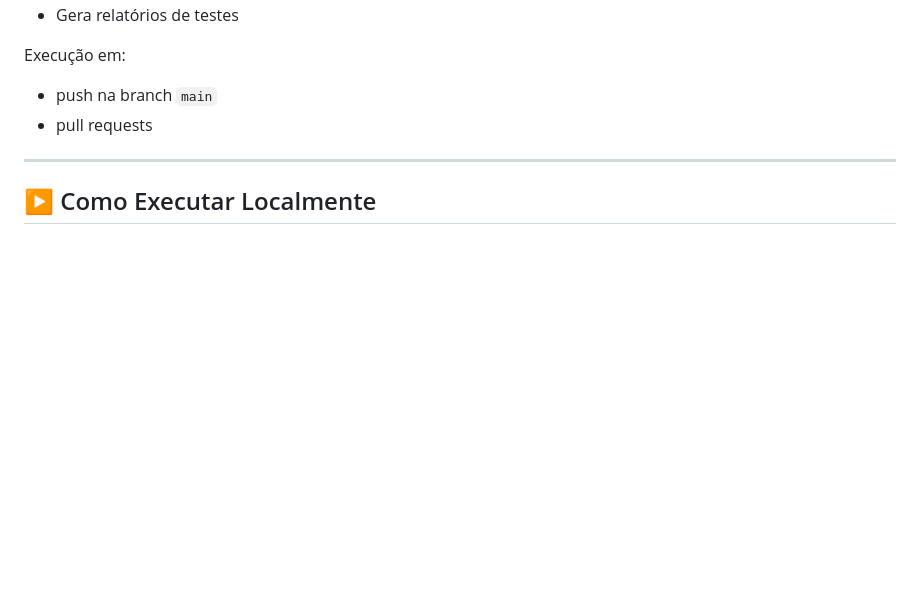
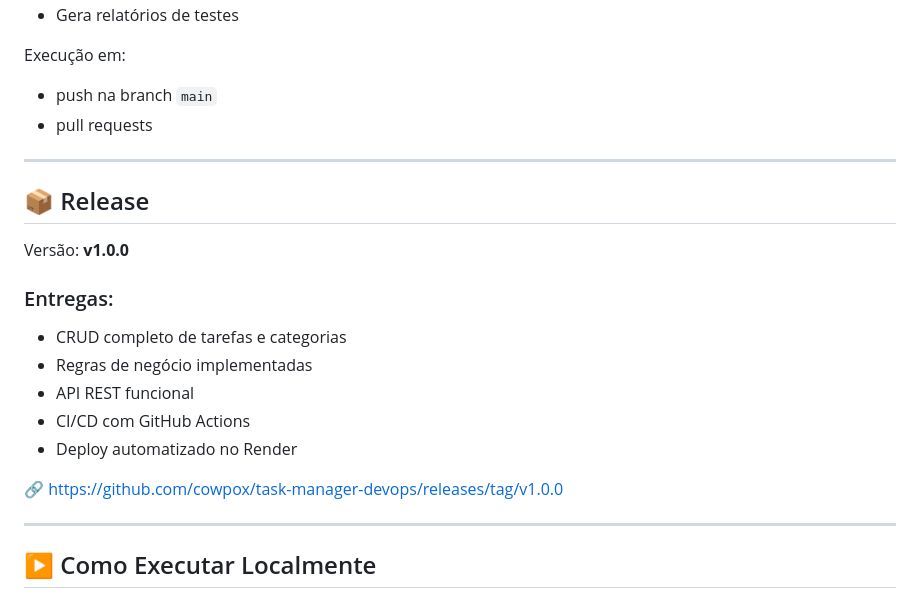
Before and after one commit to cowpox/task-manager-devops, a Markdown page: README.md, the part around the change. Drawn GitHub-style; blank space fills up the shorter version.

Commit message:
docs: adiciona README completo com documentação, deploy, release e CI/CD

```diff
--- a/README.md
+++ b/README.md
@@ -165,6 +165,21 @@ Execução em:
 
 ---
 
+## 📦 Release
+
+Versão: **v1.0.0**
+
+### Entregas:
+- CRUD completo de tarefas e categorias
+- Regras de negócio implementadas
+- API REST funcional
+- CI/CD com GitHub Actions
+- Deploy automatizado no Render
+
+🔗 https://github.com/cowpox/task-manager-devops/releases/tag/v1.0.0
+
+---
+
 ## ▶️ Como Executar Localmente
 
 ### Pré-requisitos
```
